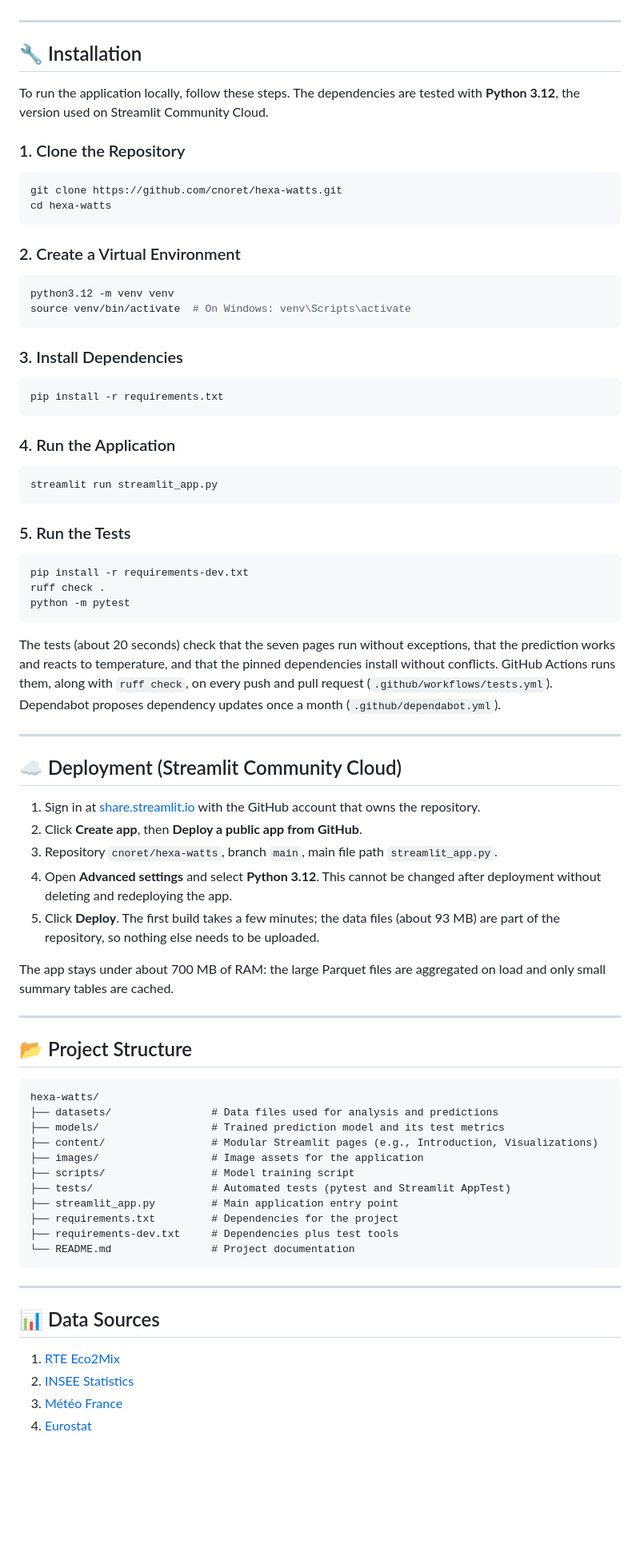
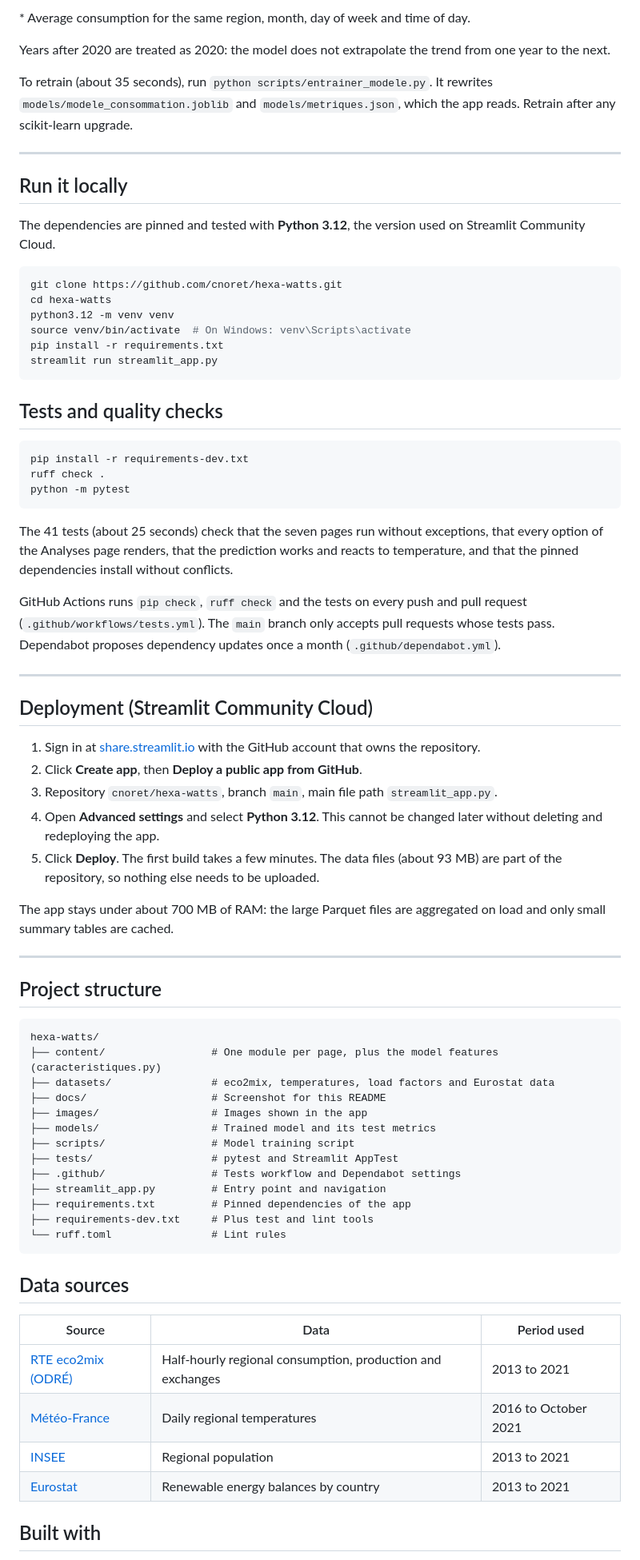
Before and after one commit to cnoret/hexa-watts, a Markdown page: README.md, the part around one of its changes. Shown at 80% size. GitHub-like rendering; blank space fills up the shorter version.

````diff
--- a/README.md
+++ b/README.md
@@ -29,37 +48,25 @@
+\* Average consumption for the same region, month, day of week and time of day.
+
+Years after 2020 are treated as 2020: the model does not extrapolate the trend from one year to the next.
+
+To retrain (about 35 seconds), run `python scripts/entrainer_modele.py`. It rewrites `models/modele_consommation.joblib` and `models/metriques.json`, which the app reads. Retrain after any scikit-learn upgrade.
 
 ---
 
-## 🔧 Installation
+## Run it locally
 
-To run the application locally, follow these steps. The dependencies are tested with **Python 3.12**, the version used on Streamlit Community Cloud.
-
-### 1. Clone the Repository
+The dependencies are pinned and tested with **Python 3.12**, the version used on Streamlit Community Cloud.
 
 ```bash
 git clone https://github.com/cnoret/hexa-watts.git
 cd hexa-watts
-```
-
-### 2. Create a Virtual Environment
-
-```bash
 python3.12 -m venv venv
 source venv/bin/activate  # On Windows: venv\Scripts\activate
-```
-
-### 3. Install Dependencies
-
-```bash
 pip install -r requirements.txt
-```
-
-### 4. Run the Application
-
-```bash
 streamlit run streamlit_app.py
 ```
 
-### 5. Run the Tests
+## Tests and quality checks
 
 ```bash
 pip install -r requirements-dev.txt
@@ -67,44 +74,50 @@ ruff check .
 python -m pytest
 ```
 
-The tests (about 20 seconds) check that the seven pages run without exceptions, that the prediction works and reacts to temperature, and that the pinned dependencies install without conflicts. GitHub Actions runs them, along with `ruff check`, on every push and pull request (`.github/workflows/tests.yml`). Dependabot proposes dependency updates once a month (`.github/dependabot.yml`).
+The 41 tests (about 25 seconds) check that the seven pages run without exceptions, that every option of the Analyses page renders, that the prediction works and reacts to temperature, and that the pinned dependencies install without conflicts.
+
+GitHub Actions runs `pip check`, `ruff check` and the tests on every push and pull request (`.github/workflows/tests.yml`). The `main` branch only accepts pull requests whose tests pass. Dependabot proposes dependency updates once a month (`.github/dependabot.yml`).
 
 ---
 
-## ☁️ Deployment (Streamlit Community Cloud)
+## Deployment (Streamlit Community Cloud)
 
 1. Sign in at [share.streamlit.io](https://share.streamlit.io) with the GitHub account that owns the repository.
 2. Click **Create app**, then **Deploy a public app from GitHub**.
 3. Repository `cnoret/hexa-watts`, branch `main`, main file path `streamlit_app.py`.
-4. Open **Advanced settings** and select **Python 3.12**. This cannot be changed after deployment without deleting and redeploying the app.
-5. Click **Deploy**. The first build takes a few minutes; the data files (about 93 MB) are part of the repository, so nothing else needs to be uploaded.
+4. Open **Advanced settings** and select **Python 3.12**. This cannot be changed later without deleting and redeploying the app.
+5. Click **Deploy**. The first build takes a few minutes. The data files (about 93 MB) are part of the repository, so nothing else needs to be uploaded.
 
 The app stays under about 700 MB of RAM: the large Parquet files are aggregated on load and only small summary tables are cached.
 
 ---
 
-## 📂 Project Structure
+## Project structure
 
 ```
 hexa-watts/
-├── datasets/                # Data files used for analysis and predictions
-├── models/                  # Trained prediction model and its test metrics
-├── content/                 # Modular Streamlit pages (e.g., Introduction, Visualizations)
-├── images/                  # Image assets for the application
+├── content/                 # One module per page, plus the model features (caracteristiques.py)
+├── datasets/                # eco2mix, temperatures, load factors and Eurostat data
+├── docs/                    # Screenshot for this README
+├── images/                  # Images shown in the app
+├── models/                  # Trained model and its test metrics
 ├── scripts/                 # Model training script
-├── tests/                   # Automated tests (pytest and Streamlit AppTest)
-├── streamlit_app.py         # Main application entry point
-├── requirements.txt         # Dependencies for the project
-├── requirements-dev.txt     # Dependencies plus test tools
-└── README.md                # Project documentation
+├── tests/                   # pytest and Streamlit AppTest
+├── .github/                 # Tests workflow and Dependabot settings
+├── streamlit_app.py         # Entry point and navigation
+├── requirements.txt         # Pinned dependencies of the app
+├── requirements-dev.txt     # Plus test and lint tools
+└── ruff.toml                # Lint rules
 ```
 
----
+## Data sources
 
-## 📊 Data Sources
+| Source | Data | Period used |
+| --- | --- | --- |
+| [RTE eco2mix (ODRÉ)](https://odre.opendatasoft.com/explore/dataset/eco2mix-regional-cons-def) | Half-hourly regional consumption, production and exchanges | 2013 to 2021 |
+| [Météo-France](https://donneespubliques.meteofrance.fr) | Daily regional temperatures | 2016 to October 2021 |
+| [INSEE](https://www.insee.fr/fr/statistiques) | Regional population | 2013 to 2021 |
+| [Eurostat](https://ec.europa.eu/eurostat) | Renewable energy balances by country | 2013 to 2021 |
 
-1. [RTE Eco2Mix](https://odre.opendatasoft.com/explore/dataset/eco2mix-regional-cons-def)
-2. [INSEE Statistics](https://www.insee.fr/fr/statistiques)
-3. [Météo France](https://donneespubliques.meteofrance.fr)
-4. [Eurostat](https://ec.europa.eu/eurostat)
+## Built with
 
````
Also changed, not shown: other parts of README.md (+43 -31 lines), docs/capture-prediction.png (added).
